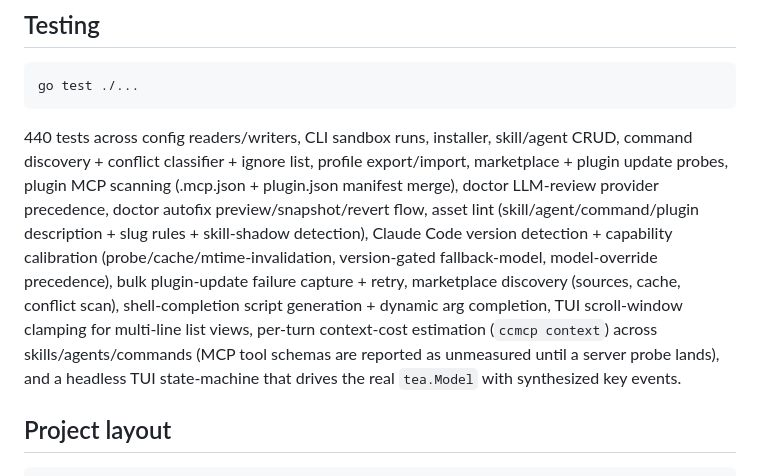
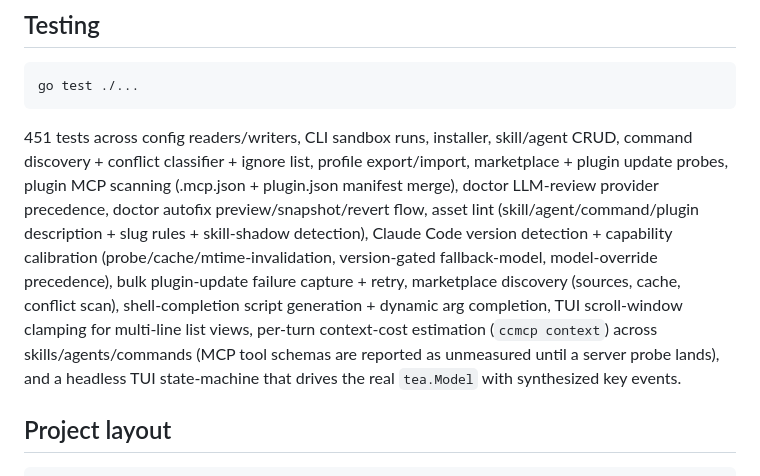
Before and after one commit to ringo380/ccmcp, a Markdown page: README.md, the part around the change. Drawn GitHub-style.

Commit message:
docs: record the context-cost review fixes and refresh the test count
Test count recomputed: 451 (was 440).

Signed-off-by: Ryan Robson <ringo380@gmail.com>

````diff
--- a/README.md
+++ b/README.md
@@ -346,7 +346,7 @@ Orphan entries (plugin not installed, plain name with no source) are pruned by d
 go test ./...
 ```
 
-440 tests across config readers/writers, CLI sandbox runs, installer, skill/agent CRUD, command discovery + conflict classifier + ignore list, profile export/import, marketplace + plugin update probes, plugin MCP scanning (.mcp.json + plugin.json manifest merge), doctor LLM-review provider precedence, doctor autofix preview/snapshot/revert flow, asset lint (skill/agent/command/plugin description + slug rules + skill-shadow detection), Claude Code version detection + capability calibration (probe/cache/mtime-invalidation, version-gated fallback-model, model-override precedence), bulk plugin-update failure capture + retry, marketplace discovery (sources, cache, conflict scan), shell-completion script generation + dynamic arg completion, TUI scroll-window clamping for multi-line list views, per-turn context-cost estimation (`ccmcp context`) across skills/agents/commands (MCP tool schemas are reported as unmeasured until a server probe lands), and a headless TUI state-machine that drives the real `tea.Model` with synthesized key events.
+451 tests across config readers/writers, CLI sandbox runs, installer, skill/agent CRUD, command discovery + conflict classifier + ignore list, profile export/import, marketplace + plugin update probes, plugin MCP scanning (.mcp.json + plugin.json manifest merge), doctor LLM-review provider precedence, doctor autofix preview/snapshot/revert flow, asset lint (skill/agent/command/plugin description + slug rules + skill-shadow detection), Claude Code version detection + capability calibration (probe/cache/mtime-invalidation, version-gated fallback-model, model-override precedence), bulk plugin-update failure capture + retry, marketplace discovery (sources, cache, conflict scan), shell-completion script generation + dynamic arg completion, TUI scroll-window clamping for multi-line list views, per-turn context-cost estimation (`ccmcp context`) across skills/agents/commands (MCP tool schemas are reported as unmeasured until a server probe lands), and a headless TUI state-machine that drives the real `tea.Model` with synthesized key events.
 
 ## Project layout
 
````
Also changed, not shown: CHANGELOG.md (+20 -1 lines).
